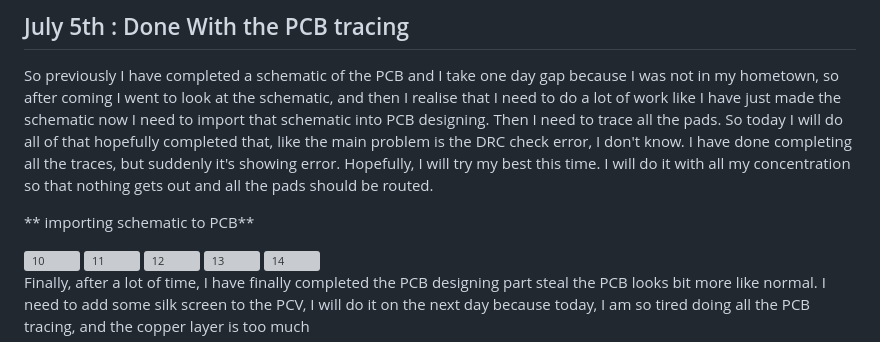
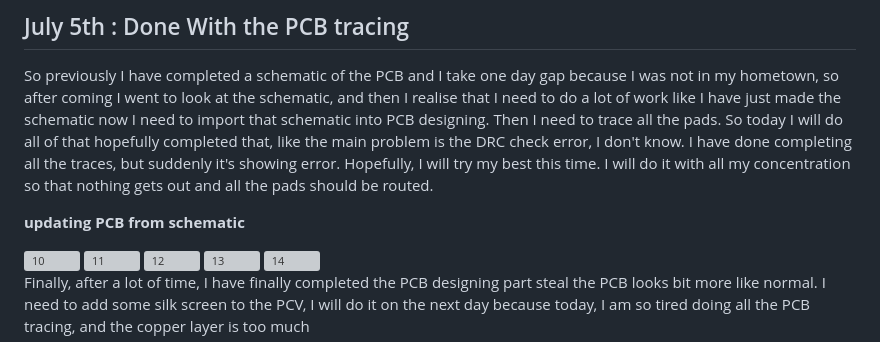
Before and after one commit to Sadrita404/Twin-Key, a Markdown page: Journal.md, the part around the change. GitHub-like rendering; grey boxes are pictures that could not be loaded.

```diff
--- a/Journal.md
+++ b/Journal.md
@@ -78,7 +78,7 @@ So in the previous day, I have already selected the micro controller and pretty
 
 So previously I have completed a schematic of the PCB and I take one day gap because I was not in my hometown, so after coming I went to look at the schematic, and then I realise that I need to do a lot of work like I have just made the schematic now I need to import that schematic into PCB designing. Then I need to trace all the pads. So today I will do all of that hopefully completed that, like the main problem is the DRC check error,  I don't know. I have done completing all the traces, but suddenly it's showing error. Hopefully, I will try my best this time. I will do it with all my concentration so that nothing gets out and all the pads should be routed.
 
-** importing schematic to PCB**
+**updating PCB from schematic**
 
 <img width="1470" height="883" alt="10" src="https://github.com/user-attachments/assets/725d33ea-b5d5-4568-ad2f-b12bbb85a0d6" />
 
```
